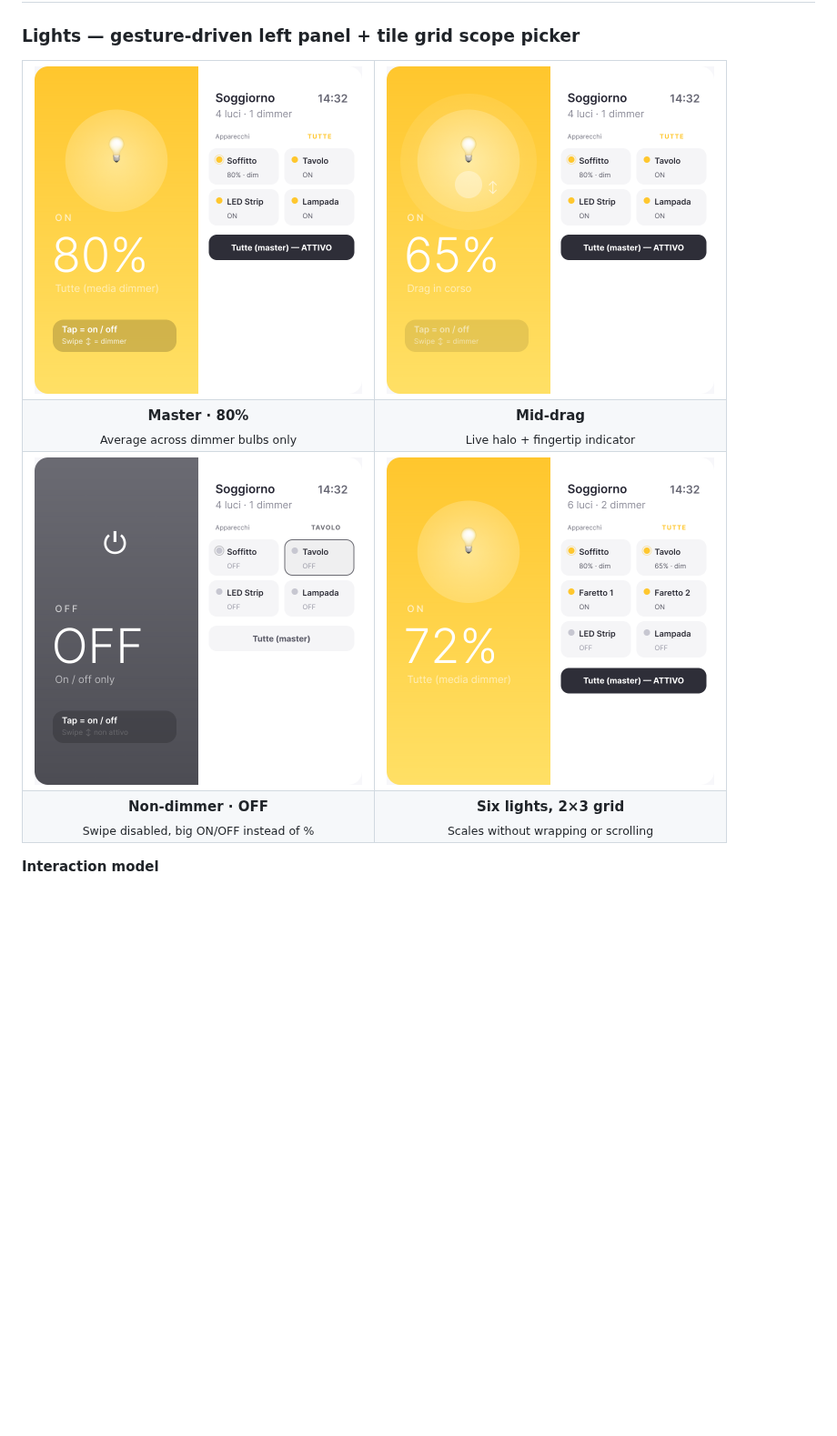
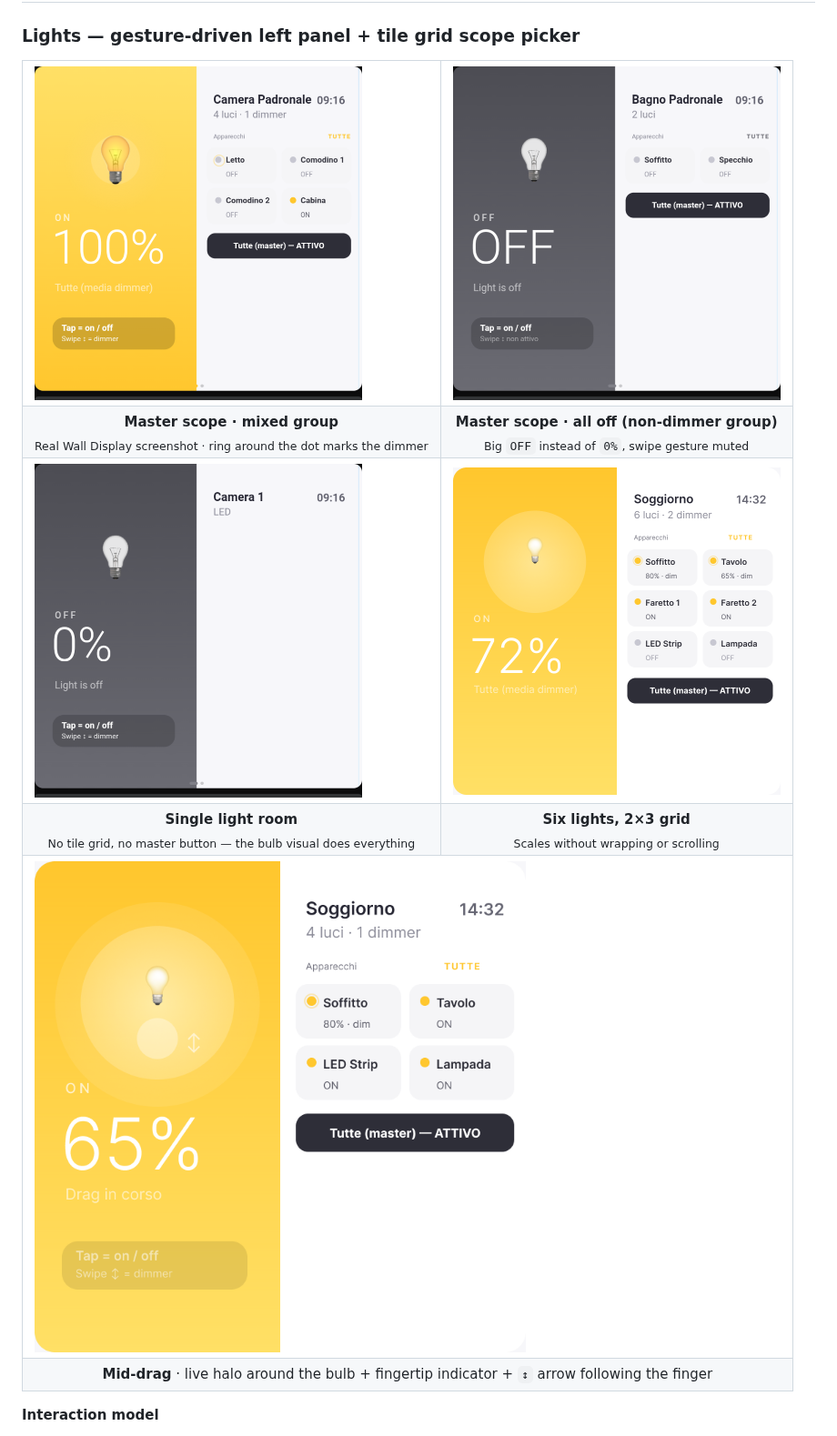
Before and after one commit to i87ce/cow-thermostat-card, a Markdown page: README.md, the part around one of its changes. Shown at 91% size. Drawn GitHub-style; pictures changed too: docs/screenshots/lights-bright.png, docs/screenshots/lights-master-off.png (added), docs/screenshots/lights-non-dimmer-off.png (deleted); blank space fills up the shorter version.

Commit message:
docs: README — replace Lights mockups with real Wall Display screenshots (v1.2.4)
The 4 Lights screenshots in docs/screenshots/ were Figma-rendered
mockups baked into the README at v1.2.0 release. They:
- still showed the old emoji-based bulb icon (since v1.2.2 the card
  ships incandescent SVG bulbs and Figma hasn't been resync'd yet)
- were ideal compositions, not what a user actually sees on the
  Shelly Wall Display SAWD1 they're about to install

Replaced the 3 most representative ones with 1:1 PNGs captured from
the actual 720x720 WallDisplay kiosks running v1.2.4:

- lights-bright.png         <- Camera Padronale (master scope, 4
                               lights, 1 dimmer, "Cabina" turned on
                               by the household — incandescent SVG
                               bulb glowing yellow in its halo)
- lights-master-off.png     <- Bagno Padronale (master scope, 2
                               non-dimmer lights, all off — replaces
                               the previous lights-non-dimmer-off.png
                               Figma mockup which is now removed)
- lights-single-light.png   <- Camera 1 (single light room, no tile
                               grid, no master button — the bulb
                               visual carries the whole panel)

The remaining 2 (lights-mid-drag.png + lights-many.png) stay as
Figma mockups: the first is an interaction-state snapshot that
isn't capturable via a static screenshot, the second needs a
6-light room which the household doesn't have.

The README layout was also restructured: lights-mid-drag is now a
full-width row at the bottom of the Lights table (colspan=2) so the
fingertip-indicator + halo are large enough to see clearly.

Co-authored-by: Cursor <cursoragent@cursor.com>

```diff
--- a/README.md
+++ b/README.md
@@ -39,20 +41,26 @@ Generic Lovelace tiles look out of place on a wall-mounted touch panel. This car
 
 <table>
   <tr>
-    <td><img src="docs/screenshots/lights-bright.png" alt="Master scope, bright" width="360"></td>
-    <td><img src="docs/screenshots/lights-mid-drag.png" alt="Mid-drag interaction" width="360"></td>
+    <td><img src="docs/screenshots/lights-bright.png" alt="Master scope, 4 lights with 1 dimmer, one light ON" width="360"></td>
+    <td><img src="docs/screenshots/lights-master-off.png" alt="Master scope, 2 non-dimmer lights, all off" width="360"></td>
   </tr>
   <tr>
-    <td align="center"><b>Master · 80%</b><br><sub>Average across dimmer bulbs only</sub></td>
-    <td align="center"><b>Mid-drag</b><br><sub>Live halo + fingertip indicator</sub></td>
+    <td align="center"><b>Master scope · mixed group</b><br><sub>Real Wall Display screenshot · ring around the dot marks the dimmer</sub></td>
+    <td align="center"><b>Master scope · all off (non-dimmer group)</b><br><sub>Big <code>OFF</code> instead of <code>0%</code>, swipe gesture muted</sub></td>
   </tr>
   <tr>
-    <td><img src="docs/screenshots/lights-non-dimmer-off.png" alt="Non-dimmer light selected, off" width="360"></td>
+    <td><img src="docs/screenshots/lights-single-light.png" alt="Single light only — no grid, no master" width="360"></td>
     <td><img src="docs/screenshots/lights-many.png" alt="Six lights in a 2x3 grid" width="360"></td>
   </tr>
   <tr>
-    <td align="center"><b>Non-dimmer · OFF</b><br><sub>Swipe disabled, big ON/OFF instead of %</sub></td>
+    <td align="center"><b>Single light room</b><br><sub>No tile grid, no master button — the bulb visual does everything</sub></td>
     <td align="center"><b>Six lights, 2×3 grid</b><br><sub>Scales without wrapping or scrolling</sub></td>
+  </tr>
+  <tr>
+    <td colspan="2"><img src="docs/screenshots/lights-mid-drag.png" alt="Mid-drag interaction" width="540"></td>
+  </tr>
+  <tr>
+    <td colspan="2" align="center"><b>Mid-drag</b> · live halo around the bulb + fingertip indicator + <code>↕</code> arrow following the finger</td>
   </tr>
 </table>
 
```
Also changed, not shown: other parts of README.md (+3 -1 lines).
